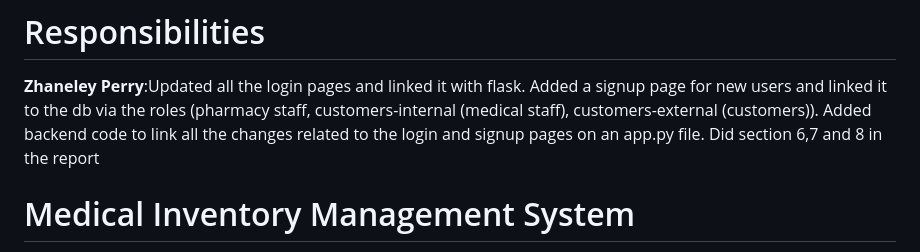
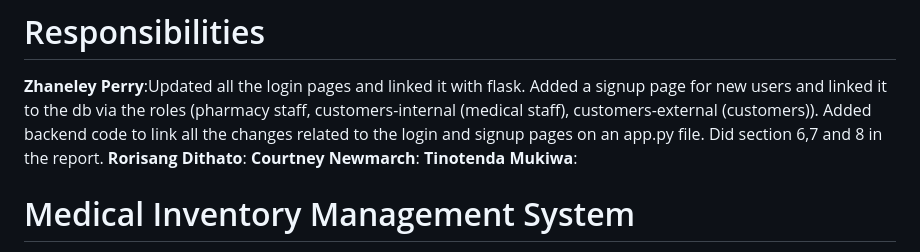
Before and after one commit to CourtneyNewmarch/Group-11-BFB321-Semester-Project, a Markdown page: README.md, the part around the change. GitHub-like rendering.

Commit message:
Revise responsibilities in README.md
Updated responsibilities section with contributions from team members.

```diff
--- a/README.md
+++ b/README.md
@@ -13,7 +13,10 @@
 **Zhaneley Perry**:Updated all the login pages and linked it with flask.
                    Added a signup page for new users and linked it to the db via the roles (pharmacy staff, customers-internal (medical staff), customers-external (customers)).
                    Added backend code to link all the changes related to the login and signup pages on an app.py file.
-                   Did section 6,7 and 8 in the report
+                   Did section 6,7 and 8 in the report.
+**Rorisang Dithato**:
+**Courtney Newmarch**:
+**Tinotenda Mukiwa**:
 # Medical Inventory Management System
 A web-based pharmaceutical inventory management systems that functions to reduce medicine stockouts in South African healthcare facilities. The system is built with HTML, Bootstrap, CSS and SQLite.
 
```
